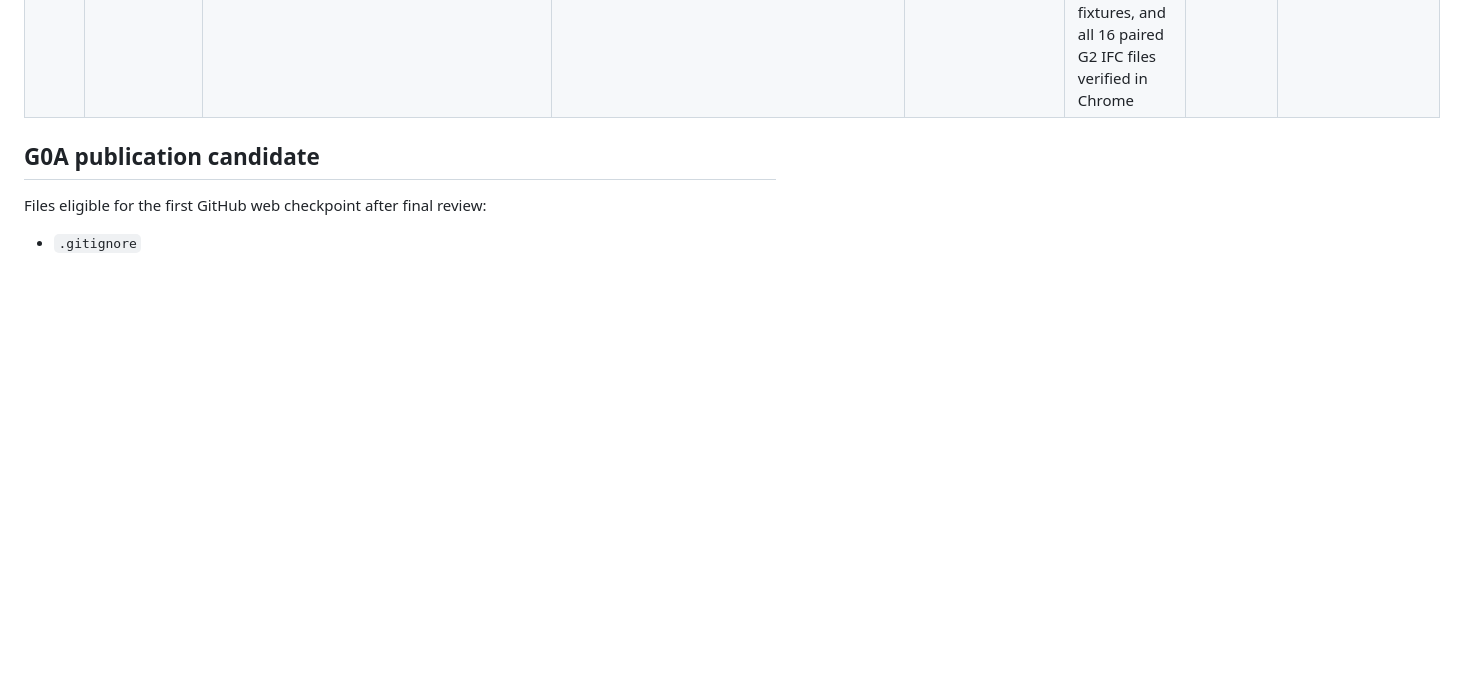
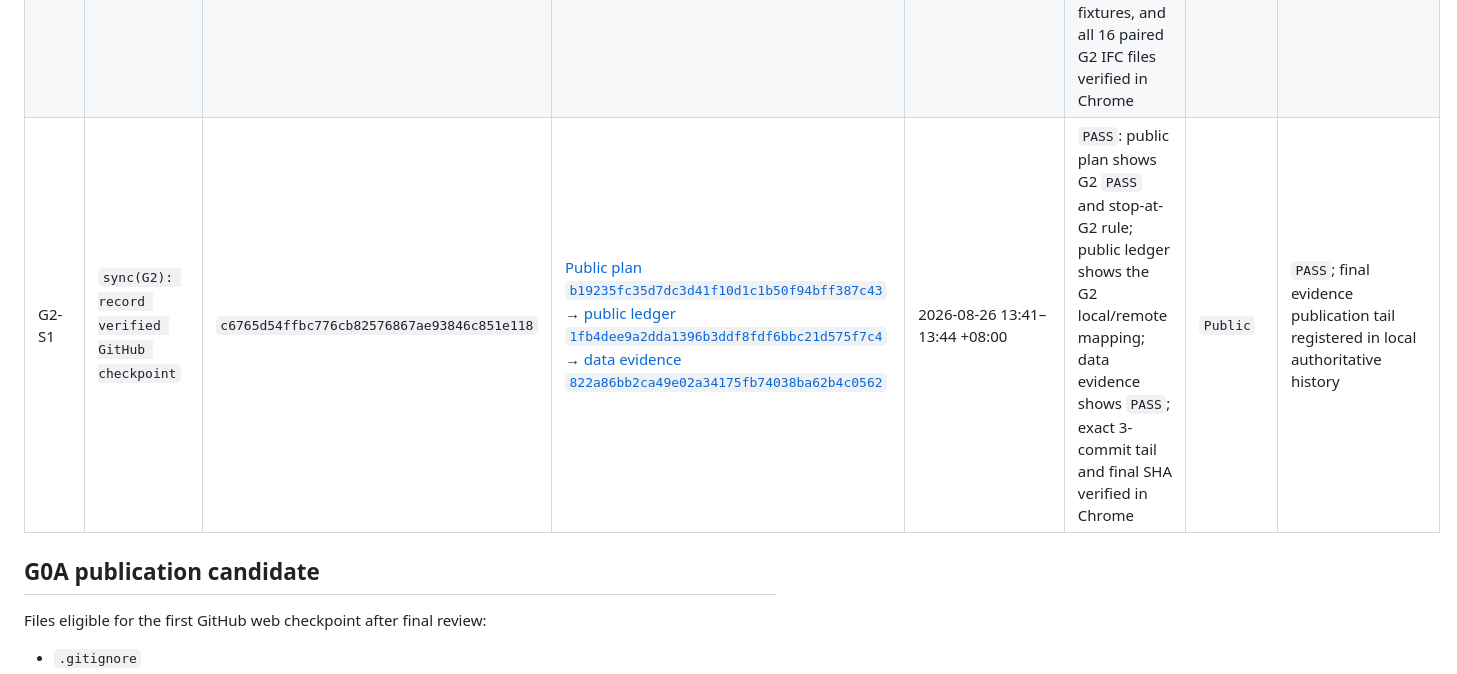
Before and after one commit to delongwangshu49-hub/ifc-clashtrace, a Markdown page: PROGRESS_SYNC.md, the part around the change. GitHub-like rendering; blank space fills up the shorter version.

Commit message:
G2 register final checkpoint ledger | local 732cf5f
Register the verified G2 PASS evidence tail.

```diff
--- a/PROGRESS_SYNC.md
+++ b/PROGRESS_SYNC.md
@@ -18,6 +18,7 @@ This ledger maps validated local Git checkpoints to independent GitHub web commi
 | G1 | `step(G1): prove dual geometry feasibility` | `d262474cc6820c7bae9ba77acea2aa754af5bdd0` | [GitHub final commit `0b338141c33ce3add5f81e6d5251c175a67a074a`](https://github.com/delongwangshu49-hub/ifc-clashtrace/commit/0b338141c33ce3add5f81e6d5251c175a67a074a); range starts at [`1be60cb2f3608703ba0c9334c018041ea88bab3a`](https://github.com/delongwangshu49-hub/ifc-clashtrace/commit/1be60cb2f3608703ba0c9334c018041ea88bab3a) | 2026-08-26 11:49–11:53 +08:00 | `PASS`: 17 audited files, 3 directory paths, 6-commit chain, public visibility, and absence of `data/` verified in Chrome | `Public` | `PASS`; two GitHub new-file seed titles were asynchronously replaced by Copilot defaults, but SHA/content/range mapping passed |
 | G1-R1 | `fix(G1): reconcile checkpoint status evidence` | `b4e010f7dec1b6fb1d2b2736efd0c6e63fdd9295` | [Governance repair `2de8c45684a3d1d894527674bb644510e4881483`](https://github.com/delongwangshu49-hub/ifc-clashtrace/commit/2de8c45684a3d1d894527674bb644510e4881483) → [evidence repair `30b01b5679145298ca0aa1bd02697e61eae9a767`](https://github.com/delongwangshu49-hub/ifc-clashtrace/commit/30b01b5679145298ca0aa1bd02697e61eae9a767) | 2026-08-26 12:19 +08:00 | `PASS`: public plan shows G1 `PASS`; public ledger contains G1 mapping; evidence shows completed status and four subsequent Chrome reloads; no `data/` directory | `Public` | `PASS`; one-time consistency repair, no G2 work |
 | G2 | `step(G2): freeze controlled dataset and ground truth` | `7da4adfcdaef7729ba52d2a2c98c8741fdcc9c01` | [First commit `d4b974f101348d5707418c4078965dea0d8d7fc2`](https://github.com/delongwangshu49-hub/ifc-clashtrace/commit/d4b974f101348d5707418c4078965dea0d8d7fc2) → [final commit `4fcc3cd47197a10771f5ce52b2e0a039d6434dc1`](https://github.com/delongwangshu49-hub/ifc-clashtrace/commit/4fcc3cd47197a10771f5ce52b2e0a039d6434dc1) | 2026-08-26 13:19–13:29 +08:00 | `PASS`: public visibility, continuous 11-commit chain, exact titles/local mapping, licenses, scripts, manifests, ledgers, truth, 3 G1 fixtures, and all 16 paired G2 IFC files verified in Chrome | `Public` | `PASS`; no CLI remote/API/origin; large-file virtualization false negatives were closed with full file-content controls |
+| G2-S1 | `sync(G2): record verified GitHub checkpoint` | `c6765d54ffbc776cb82576867ae93846c851e118` | [Public plan `b19235fc35d7dc3d41f10d1c1b50f94bff387c43`](https://github.com/delongwangshu49-hub/ifc-clashtrace/commit/b19235fc35d7dc3d41f10d1c1b50f94bff387c43) → [public ledger `1fb4dee9a2dda1396b3ddf8fdf6bbc21d575f7c4`](https://github.com/delongwangshu49-hub/ifc-clashtrace/commit/1fb4dee9a2dda1396b3ddf8fdf6bbc21d575f7c4) → [data evidence `822a86bb2ca49e02a34175fb74038ba62b4c0562`](https://github.com/delongwangshu49-hub/ifc-clashtrace/commit/822a86bb2ca49e02a34175fb74038ba62b4c0562) | 2026-08-26 13:41–13:44 +08:00 | `PASS`: public plan shows G2 `PASS` and stop-at-G2 rule; public ledger shows the G2 local/remote mapping; data evidence shows `PASS`; exact 3-commit tail and final SHA verified in Chrome | `Public` | `PASS`; final evidence publication tail registered in local authoritative history |
 
 ## G0A publication candidate
 
```
